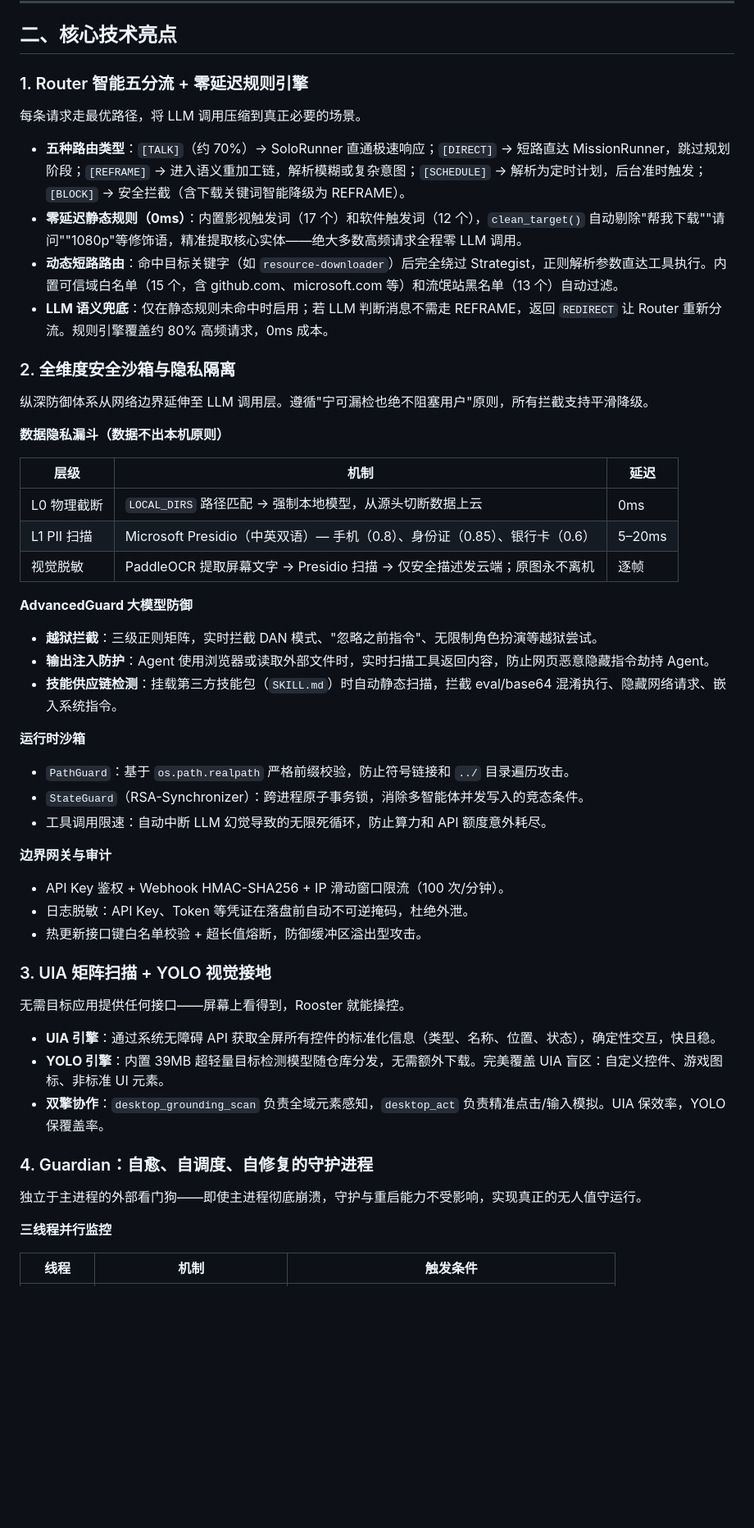
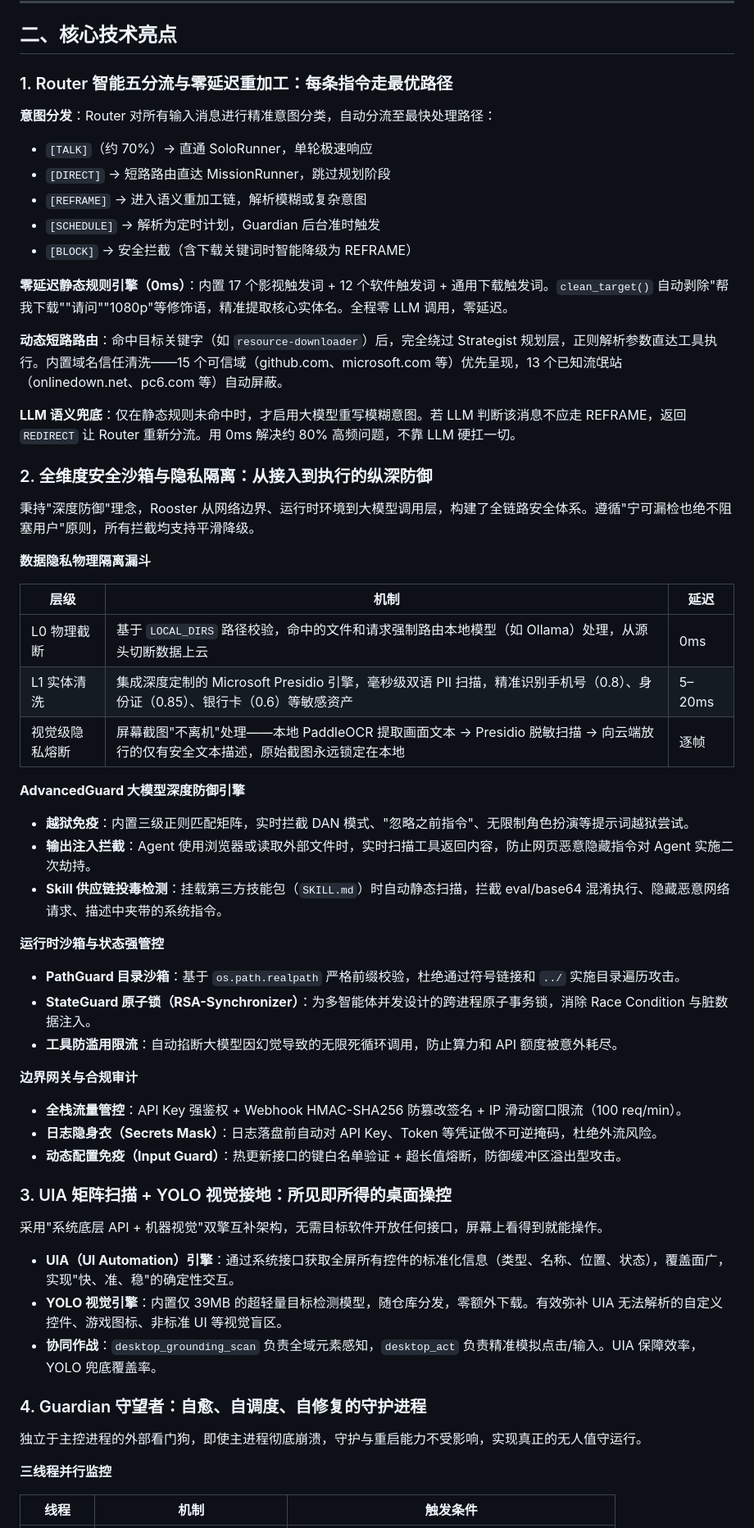
Before and after one commit to zzycxz/rooster, a Markdown page: README.cn.md, the part around one of its changes. Shown at 82% size. Rendered like a GitHub page; blank space fills up the shorter version.

```diff
--- a/README.cn.md
+++ b/README.cn.md
@@ -28,53 +28,60 @@ Rooster 是一个**多角色 Agent 框架**，能自主完成桌面操作、网
 
 ## 二、核心技术亮点
 
-### 1. Router 智能五分流 + 零延迟规则引擎
+### 1. Router 智能五分流与零延迟重加工：每条指令走最优路径
 
-每条请求走最优路径，将 LLM 调用压缩到真正必要的场景。
+**意图分发**：Router 对所有输入消息进行精准意图分类，自动分流至最快处理路径：
 
-- **五种路由类型**：`[TALK]`（约 70%）→ SoloRunner 直通极速响应；`[DIRECT]` → 短路直达 MissionRunner，跳过规划阶段；`[REFRAME]` → 进入语义重加工链，解析模糊或复杂意图；`[SCHEDULE]` → 解析为定时计划，后台准时触发；`[BLOCK]` → 安全拦截（含下载关键词智能降级为 REFRAME）。
-- **零延迟静态规则（0ms）**：内置影视触发词（17 个）和软件触发词（12 个），`clean_target()` 自动剔除"帮我下载""请问""1080p"等修饰语，精准提取核心实体——绝大多数高频请求全程零 LLM 调用。
-- **动态短路路由**：命中目标关键字（如 `resource-downloader`）后完全绕过 Strategist，正则解析参数直达工具执行。内置可信域白名单（15 个，含 github.com、microsoft.com 等）和流氓站黑名单（13 个）自动过滤。
-- **LLM 语义兜底**：仅在静态规则未命中时启用；若 LLM 判断消息不需走 REFRAME，返回 `REDIRECT` 让 Router 重新分流。规则引擎覆盖约 80% 高频请求，0ms 成本。
+- `[TALK]`（约 70%）→ 直通 SoloRunner，单轮极速响应
+- `[DIRECT]` → 短路路由直达 MissionRunner，跳过规划阶段
+- `[REFRAME]` → 进入语义重加工链，解析模糊或复杂意图
+- `[SCHEDULE]` → 解析为定时计划，Guardian 后台准时触发
+- `[BLOCK]` → 安全拦截（含下载关键词时智能降级为 REFRAME）
 
-### 2. 全维度安全沙箱与隐私隔离
+**零延迟静态规则引擎（0ms）**：内置 17 个影视触发词 + 12 个软件触发词 + 通用下载触发词。`clean_target()` 自动剥除"帮我下载""请问""1080p"等修饰语，精准提取核心实体名。全程零 LLM 调用，零延迟。
 
-纵深防御体系从网络边界延伸至 LLM 调用层。遵循"宁可漏检也绝不阻塞用户"原则，所有拦截支持平滑降级。
+**动态短路路由**：命中目标关键字（如 `resource-downloader`）后，完全绕过 Strategist 规划层，正则解析参数直达工具执行。内置域名信任清洗——15 个可信域（github.com、microsoft.com 等）优先呈现，13 个已知流氓站（onlinedown.net、pc6.com 等）自动屏蔽。
 
-**数据隐私漏斗（数据不出本机原则）**
+**LLM 语义兜底**：仅在静态规则未命中时，才启用大模型重写模糊意图。若 LLM 判断该消息不应走 REFRAME，返回 `REDIRECT` 让 Router 重新分流。用 0ms 解决约 80% 高频问题，不靠 LLM 硬扛一切。
+
+### 2. 全维度安全沙箱与隐私隔离：从接入到执行的纵深防御
+
+秉持"深度防御"理念，Rooster 从网络边界、运行时环境到大模型调用层，构建了全链路安全体系。遵循"宁可漏检也绝不阻塞用户"原则，所有拦截均支持平滑降级。
+
+**数据隐私物理隔离漏斗**
 
 | 层级 | 机制 | 延迟 |
 |------|------|------|
-| L0 物理截断 | `LOCAL_DIRS` 路径匹配 → 强制本地模型，从源头切断数据上云 | 0ms |
-| L1 PII 扫描 | Microsoft Presidio（中英双语）— 手机（0.8）、身份证（0.85）、银行卡（0.6）| 5–20ms |
-| 视觉脱敏 | PaddleOCR 提取屏幕文字 → Presidio 扫描 → 仅安全描述发云端；原图永不离机 | 逐帧 |
+| L0 物理截断 | 基于 `LOCAL_DIRS` 路径校验，命中的文件和请求强制路由本地模型（如 Ollama）处理，从源头切断数据上云 | 0ms |
+| L1 实体清洗 | 集成深度定制的 Microsoft Presidio 引擎，毫秒级双语 PII 扫描，精准识别手机号（0.8）、身份证（0.85）、银行卡（0.6）等敏感资产 | 5–20ms |
+| 视觉级隐私熔断 | 屏幕截图"不离机"处理——本地 PaddleOCR 提取画面文本 → Presidio 脱敏扫描 → 向云端放行的仅有安全文本描述，原始截图永远锁定在本地 | 逐帧 |
 
-**AdvancedGuard 大模型防御**
-- **越狱拦截**：三级正则矩阵，实时拦截 DAN 模式、"忽略之前指令"、无限制角色扮演等越狱尝试。
-- **输出注入防护**：Agent 使用浏览器或读取外部文件时，实时扫描工具返回内容，防止网页恶意隐藏指令劫持 Agent。
-- **技能供应链检测**：挂载第三方技能包（`SKILL.md`）时自动静态扫描，拦截 eval/base64 混淆执行、隐藏网络请求、嵌入系统指令。
+**AdvancedGuard 大模型深度防御引擎**
+- **越狱免疫**：内置三级正则匹配矩阵，实时拦截 DAN 模式、"忽略之前指令"、无限制角色扮演等提示词越狱尝试。
+- **输出注入拦截**：Agent 使用浏览器或读取外部文件时，实时扫描工具返回内容，防止网页恶意隐藏指令对 Agent 实施二次劫持。
+- **Skill 供应链投毒检测**：挂载第三方技能包（`SKILL.md`）时自动静态扫描，拦截 eval/base64 混淆执行、隐藏恶意网络请求、描述中夹带的系统指令。
 
-**运行时沙箱**
-- `PathGuard`：基于 `os.path.realpath` 严格前缀校验，防止符号链接和 `../` 目录遍历攻击。
-- `StateGuard`（RSA-Synchronizer）：跨进程原子事务锁，消除多智能体并发写入的竞态条件。
-- 工具调用限速：自动中断 LLM 幻觉导致的无限死循环，防止算力和 API 额度意外耗尽。
+**运行时沙箱与状态强管控**
+- **PathGuard 目录沙箱**：基于 `os.path.realpath` 严格前缀校验，杜绝通过符号链接和 `../` 实施目录遍历攻击。
+- **StateGuard 原子锁（RSA-Synchronizer）**：为多智能体并发设计的跨进程原子事务锁，消除 Race Condition 与脏数据注入。
+- **工具防滥用限流**：自动掐断大模型因幻觉导致的无限死循环调用，防止算力和 API 额度被意外耗尽。
 
-**边界网关与审计**
-- API Key 鉴权 + Webhook HMAC-SHA256 + IP 滑动窗口限流（100 次/分钟）。
-- 日志脱敏：API Key、Token 等凭证在落盘前自动不可逆掩码，杜绝外泄。
-- 热更新接口键白名单校验 + 超长值熔断，防御缓冲区溢出型攻击。
+**边界网关与合规审计**
+- **全栈流量管控**：API Key 强鉴权 + Webhook HMAC-SHA256 防篡改签名 + IP 滑动窗口限流（100 req/min）。
+- **日志隐身衣（Secrets Mask）**：日志落盘前自动对 API Key、Token 等凭证做不可逆掩码，杜绝外流风险。
+- **动态配置免疫（Input Guard）**：热更新接口的键白名单验证 + 超长值熔断，防御缓冲区溢出型攻击。
 
-### 3. UIA 矩阵扫描 + YOLO 视觉接地
+### 3. UIA 矩阵扫描 + YOLO 视觉接地：所见即所得的桌面操控
 
-无需目标应用提供任何接口——屏幕上看得到，Rooster 就能操控。
+采用"系统底层 API + 机器视觉"双擎互补架构，无需目标软件开放任何接口，屏幕上看得到就能操作。
 
-- **UIA 引擎**：通过系统无障碍 API 获取全屏所有控件的标准化信息（类型、名称、位置、状态），确定性交互，快且稳。
-- **YOLO 引擎**：内置 39MB 超轻量目标检测模型随仓库分发，无需额外下载。完美覆盖 UIA 盲区：自定义控件、游戏图标、非标准 UI 元素。
-- **双擎协作**：`desktop_grounding_scan` 负责全域元素感知，`desktop_act` 负责精准点击/输入模拟。UIA 保效率，YOLO 保覆盖率。
+- **UIA（UI Automation）引擎**：通过系统接口获取全屏所有控件的标准化信息（类型、名称、位置、状态），覆盖面广，实现"快、准、稳"的确定性交互。
+- **YOLO 视觉引擎**：内置仅 39MB 的超轻量目标检测模型，随仓库分发，零额外下载。有效弥补 UIA 无法解析的自定义控件、游戏图标、非标准 UI 等视觉盲区。
+- **协同作战**：`desktop_grounding_scan` 负责全域元素感知，`desktop_act` 负责精准模拟点击/输入。UIA 保障效率，YOLO 兜底覆盖率。
 
-### 4. Guardian：自愈、自调度、自修复的守护进程
+### 4. Guardian 守望者：自愈、自调度、自修复的守护进程
 
-独立于主进程的外部看门狗——即使主进程彻底崩溃，守护与重启能力不受影响，实现真正的无人值守运行。
+独立于主控进程的外部看门狗，即使主进程彻底崩溃，守护与重启能力不受影响，实现真正的无人值守运行。
 
 **三线程并行监控**
 
```
Also changed, not shown: other parts of README.cn.md (+22 -22 lines), README.md (+54 -47 lines).
